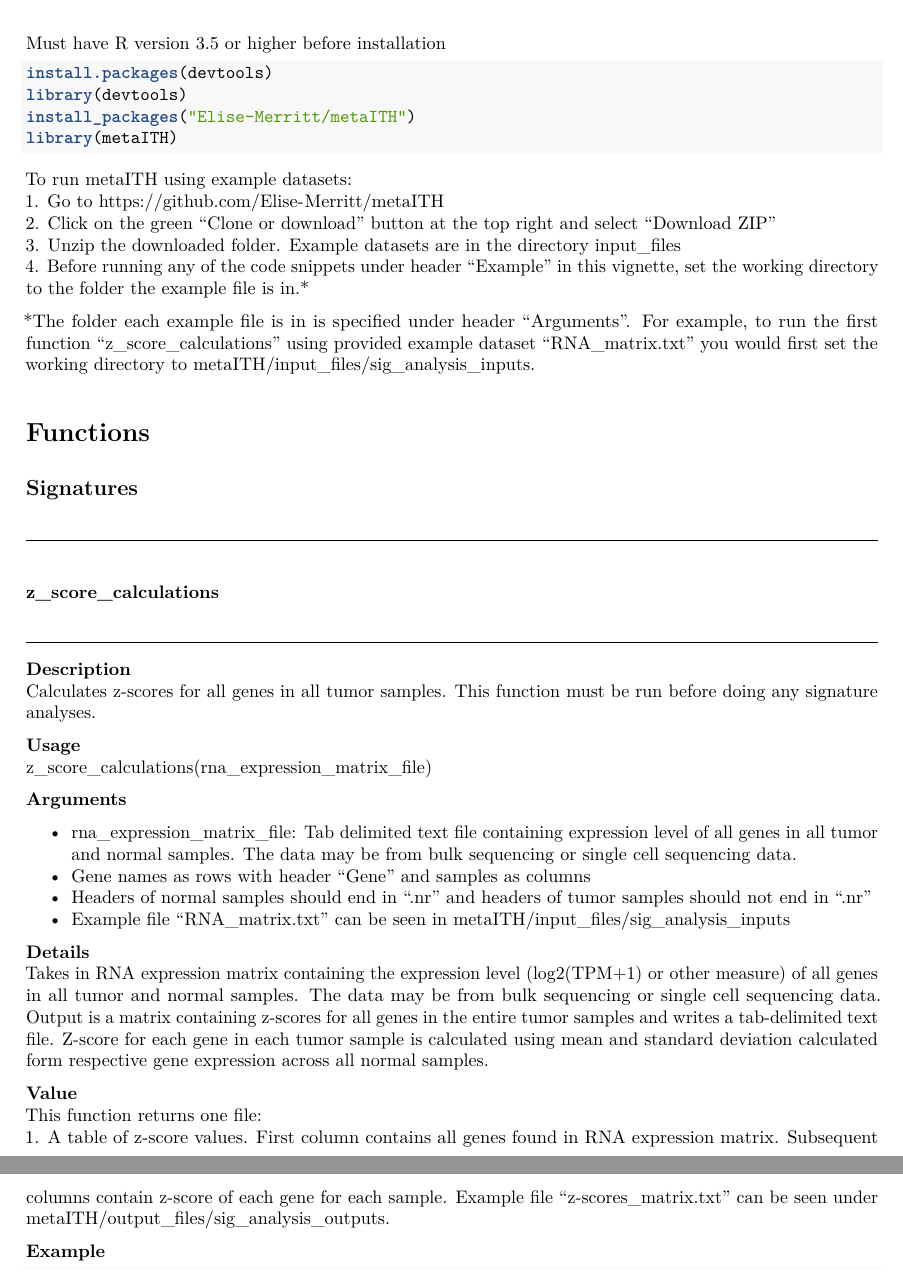
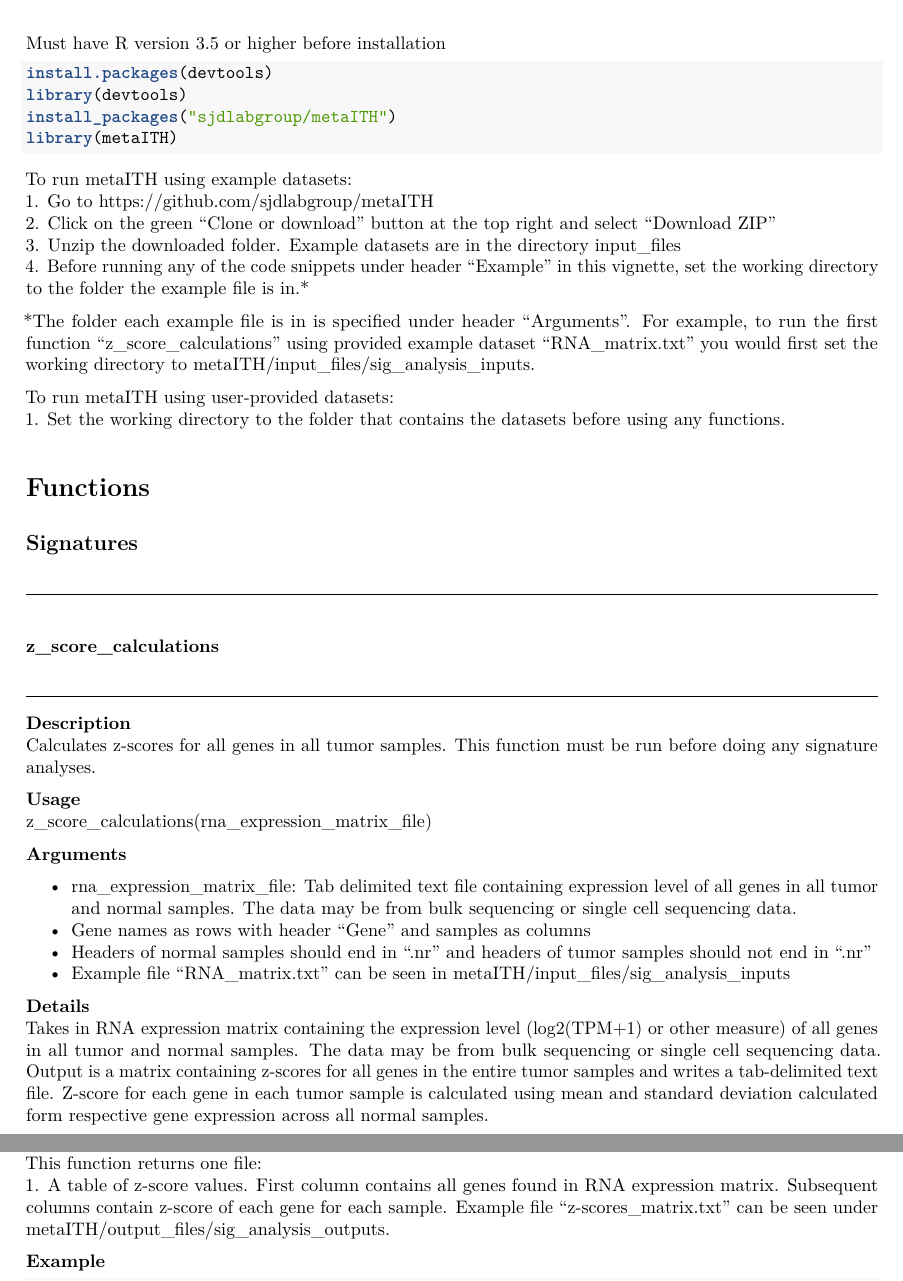
Before and after one commit to sjdlabgroup/metaITH, an R Markdown document (vignettes/metaITH.Rmd): two parts of pages 2 and 3 of 21, joined at a grey line, cut so that both start at the same text. The pictures show the output file vignettes/metaITH.pdf that the author committed with the source.

Commit message:
Vignette installation instructions updated

````diff
--- a/vignettes/metaITH.Rmd
+++ b/vignettes/metaITH.Rmd
@@ -35,16 +35,19 @@ Must have R version 3.5 or higher before installation
 ```{r eval=FALSE}
 install.packages(devtools)
 library(devtools)
-install_packages("Elise-Merritt/metaITH")
+install_packages("sjdlabgroup/metaITH")
 library(metaITH)
 ```
 To run metaITH using example datasets:
-1. Go to https://github.com/Elise-Merritt/metaITH
+1. Go to https://github.com/sjdlabgroup/metaITH
 2. Click on the green "Clone or download" button at the top right and select "Download ZIP"
 3. Unzip the downloaded folder. Example datasets are in the directory input_files
 4. Before running any of the code snippets under header "Example" in this vignette, set the working directory to the folder the example file is in.*
 
 *The folder each example file is in is specified under header "Arguments". For example, to run the first function "z_score_calculations" using provided example dataset "RNA_matrix.txt" you would first set the working directory to metaITH/input_files/sig_analysis_inputs.
+
+To run metaITH using user-provided datasets:
+1. Set the working directory to the folder that contains the datasets before using any functions.
 
 # Functions
 
````
Also changed, not shown: vignettes/metaITH.pdf.
